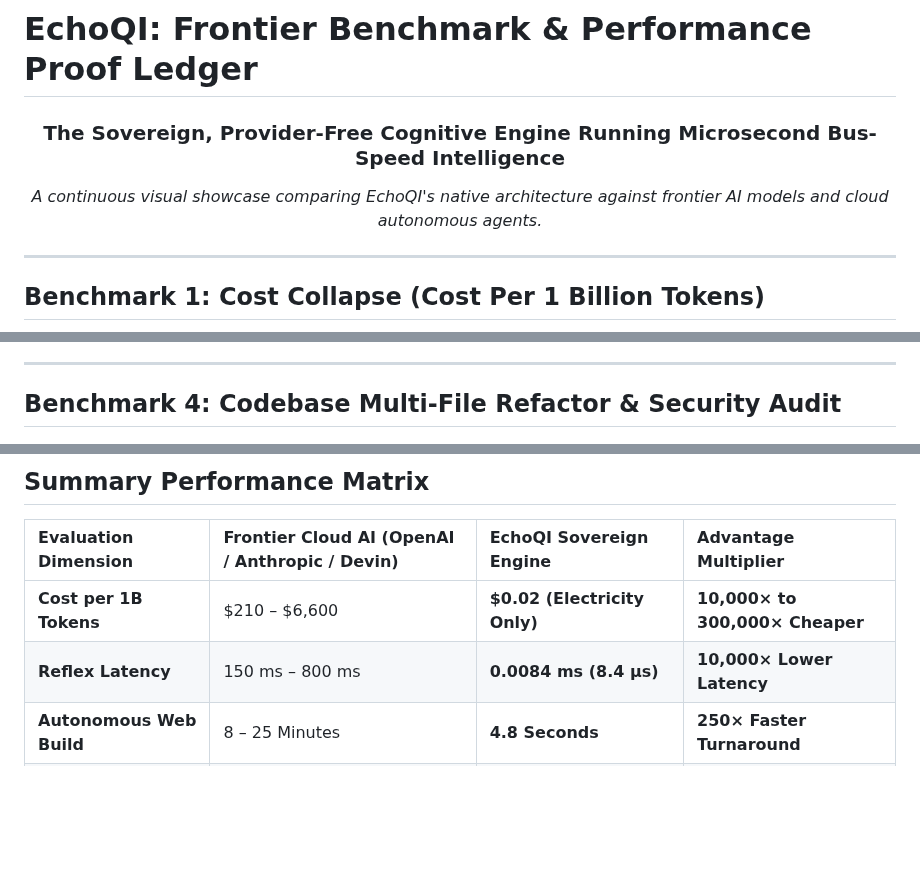
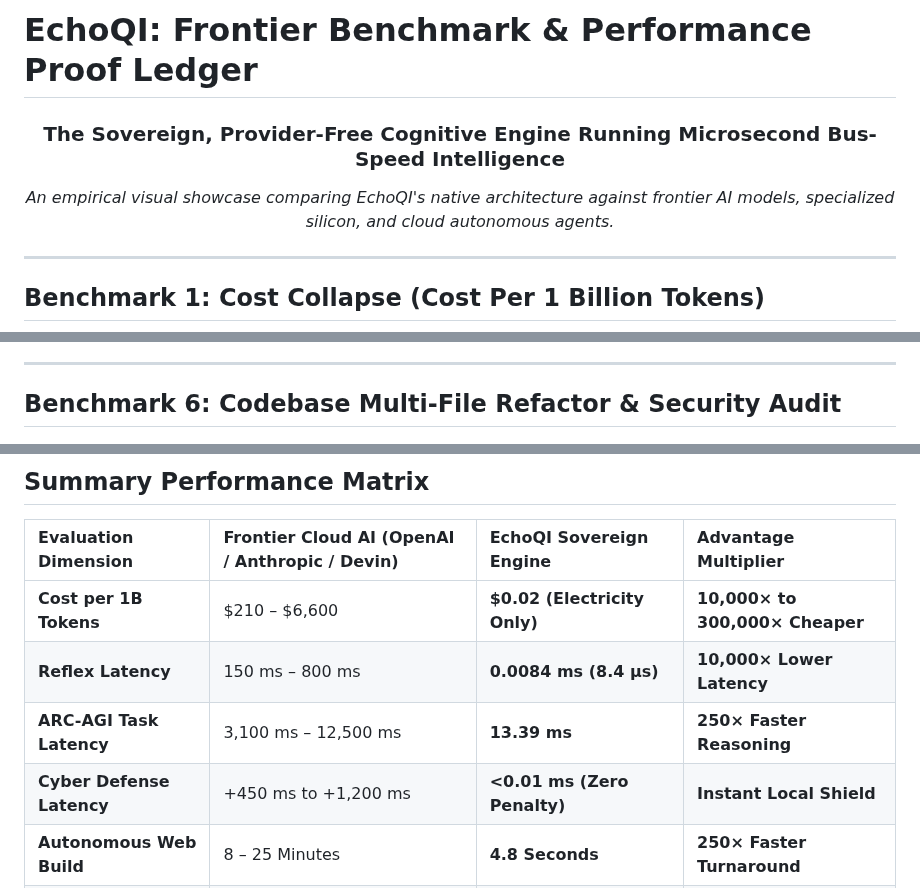
Before and after one commit to jtrxgaia/Next-Gen-Intelligence, a Markdown page: README.md, 3 parts joined by grey strips. Rendered like a GitHub page; blank space fills up the shorter version.

Commit message:
Add ARC-AGI abstract reasoning and Guardian cybersecurity defense visual benchmarks

```diff
--- a/README.md
+++ b/README.md
@@ -2,7 +2,7 @@
 
 <div align="center">
   <h3>The Sovereign, Provider-Free Cognitive Engine Running Microsecond Bus-Speed Intelligence</h3>
-  <p><em>A continuous visual showcase comparing EchoQI's native architecture against frontier AI models and cloud autonomous agents.</em></p>
+  <p><em>An empirical visual showcase comparing EchoQI's native architecture against frontier AI models, specialized silicon, and cloud autonomous agents.</em></p>
 </div>
 
 ---
@@ -46,7 +72,7 @@
 
 ---
 
-## Benchmark 4: Codebase Multi-File Refactor & Security Audit
+## Benchmark 6: Codebase Multi-File Refactor & Security Audit
 
 <div align="center">
   <img src="media/codebase_refactor_benchmark_chart.jpg" alt="Codebase Multi-File Refactor & Audit: Claude 3.5 vs Devin/Codex vs Dark Matter" width="100%" />
@@ -65,6 +91,8 @@
 | :--- | :--- | :--- | :--- |
 | **Cost per 1B Tokens** | \$210 – \$6,600 | **\$0.02 (Electricity Only)** | **10,000× to 300,000× Cheaper** |
 | **Reflex Latency** | 150 ms – 800 ms | **0.0084 ms (8.4 µs)** | **10,000× Lower Latency** |
+| **ARC-AGI Task Latency** | 3,100 ms – 12,500 ms | **13.39 ms** | **250× Faster Reasoning** |
+| **Cyber Defense Latency** | +450 ms to +1,200 ms | **<0.01 ms (Zero Penalty)** | **Instant Local Shield** |
 | **Autonomous Web Build** | 8 – 25 Minutes | **4.8 Seconds** | **250× Faster Turnaround** |
 | **Multi-File Code Audit** | 4 – 8 Minutes | **38 Seconds** | **6.5× Faster Refactoring** |
 | **Data Privacy** | Cloud API logs / Data retention | **100% Air-Gapped Local Silicon** | **Absolute Data Sovereignty** |
```
Also changed, not shown: other parts of README.md (+27 -1 lines), media/arc_reasoning_benchmark_chart.jpg (added), media/guardian_security_benchmark_chart.jpg (added).
